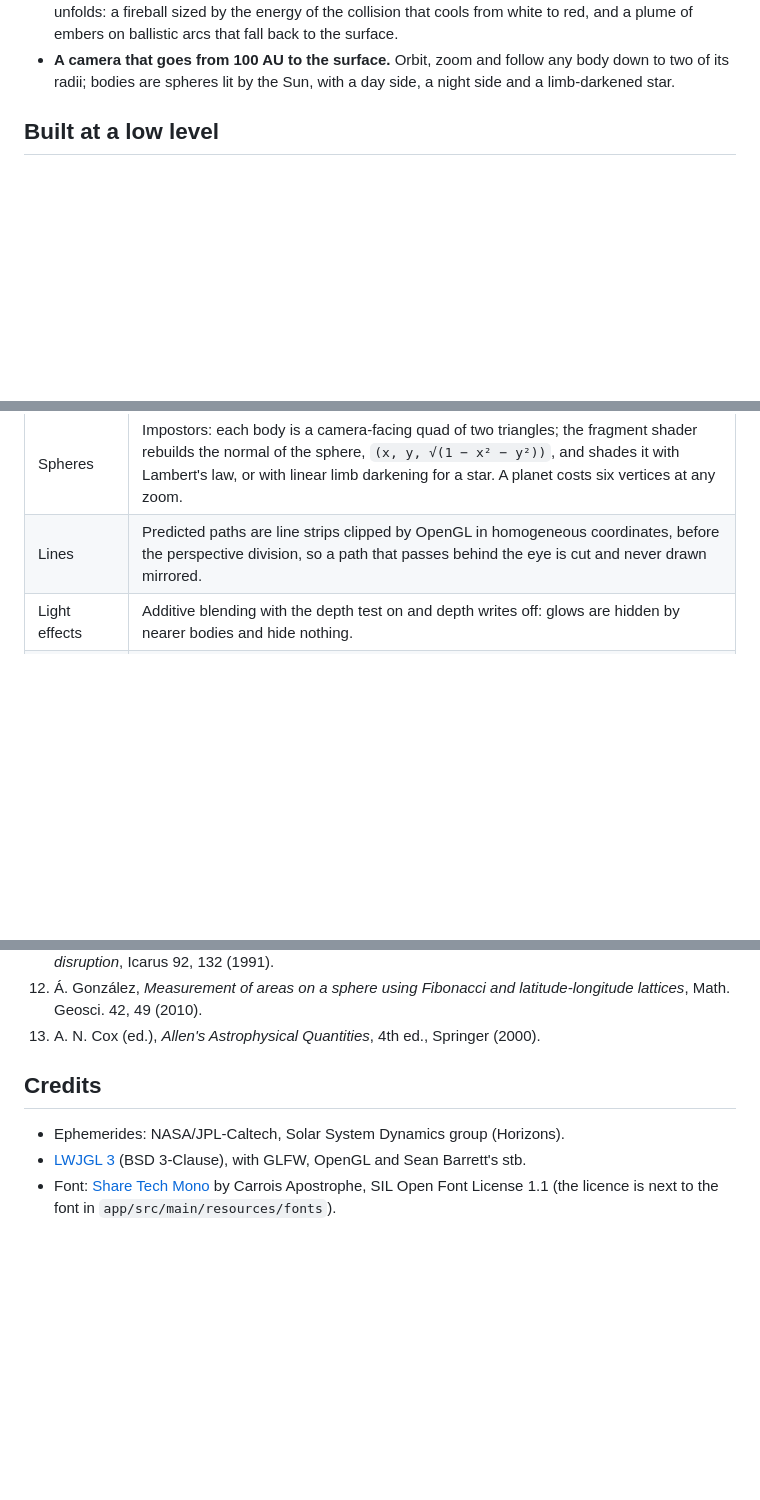
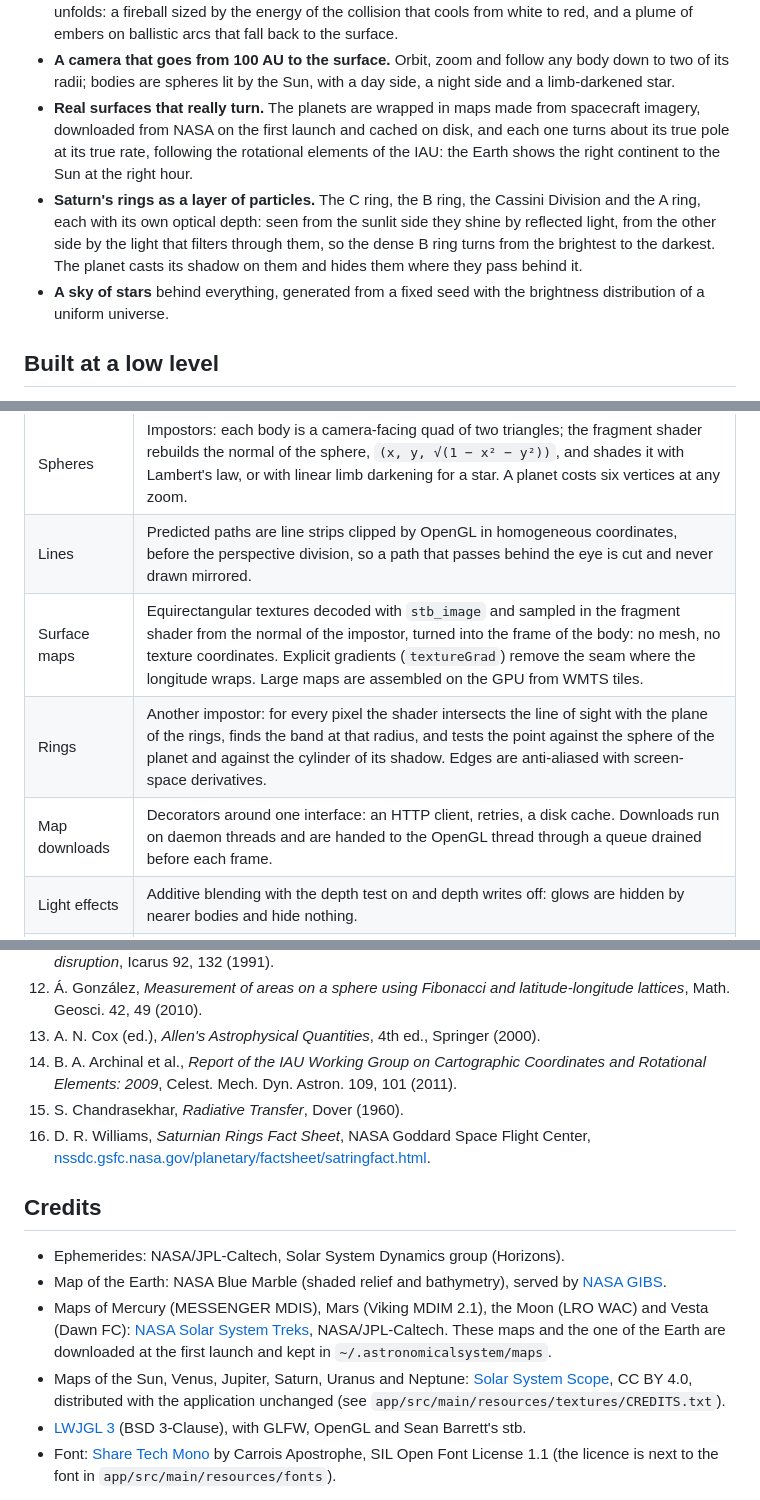
Before and after one commit to D13GOOOO/AstronomicalSystem, a Markdown page: README.md, 3 parts joined by grey strips. GitHub-like rendering; blank space fills up the shorter version.

```diff
--- a/README.md
+++ b/README.md
@@ -31,6 +35,17 @@ or shatter according to published scaling laws for planetary collisions.
 - **A camera that goes from 100 AU to the surface.** Orbit, zoom and follow any body down to two
   of its radii; bodies are spheres lit by the Sun, with a day side, a night side and a limb-darkened
   star.
+- **Real surfaces that really turn.** The planets are wrapped in maps made from spacecraft
+  imagery, downloaded from NASA on the first launch and cached on disk, and each one turns about
+  its true pole at its true rate, following the rotational elements of the IAU: the Earth shows the
+  right continent to the Sun at the right hour.
+- **Saturn's rings as a layer of particles.** The C ring, the B ring, the Cassini Division and the
+  A ring, each with its own optical depth: seen from the sunlit side they shine by reflected light,
+  from the other side by the light that filters through them, so the dense B ring turns from the
+  brightest to the darkest. The planet casts its shadow on them and hides them where they pass
+  behind it.
+- **A sky of stars** behind everything, generated from a fixed seed with the brightness
+  distribution of a uniform universe.
 
 ## Built at a low level
 
@@ -43,6 +58,9 @@ Everything below the window is written in this repository. The only runtime depe
 | Camera | No matrix library. The look-at basis and the perspective projection are computed on the CPU in double precision, and the GPU receives clip coordinates. At solar-system scale a planet is 10⁻⁵ AU wide one AU from the origin: single-precision world coordinates would make it jitter. |
 | Spheres | Impostors: each body is a camera-facing quad of two triangles; the fragment shader rebuilds the normal of the sphere, `(x, y, √(1 − x² − y²))`, and shades it with Lambert's law, or with linear limb darkening for a star. A planet costs six vertices at any zoom. |
 | Lines | Predicted paths are line strips clipped by OpenGL in homogeneous coordinates, before the perspective division, so a path that passes behind the eye is cut and never drawn mirrored. |
+| Surface maps | Equirectangular textures decoded with `stb_image` and sampled in the fragment shader from the normal of the impostor, turned into the frame of the body: no mesh, no texture coordinates. Explicit gradients (`textureGrad`) remove the seam where the longitude wraps. Large maps are assembled on the GPU from WMTS tiles. |
+| Rings | Another impostor: for every pixel the shader intersects the line of sight with the plane of the rings, finds the band at that radius, and tests the point against the sphere of the planet and against the cylinder of its shadow. Edges are anti-aliased with screen-space derivatives. |
+| Map downloads | Decorators around one interface: an HTTP client, retries, a disk cache. Downloads run on daemon threads and are handed to the OpenGL thread through a queue drained before each frame. |
 | Light effects | Additive blending with the depth test on and depth writes off: glows are hidden by nearer bodies and hide nothing. |
 | Text | A font atlas baked at start-up with `stb_truetype`; own layout for the head-up display and the labels that follow the bodies. |
 | Depth range | The near plane follows the camera, so that the same lens frames Neptune's orbit and a crater. |
@@ -177,10 +198,23 @@ several courses to work together:
 12. Á. González, *Measurement of areas on a sphere using Fibonacci and latitude-longitude lattices*,
     Math. Geosci. 42, 49 (2010).
 13. A. N. Cox (ed.), *Allen's Astrophysical Quantities*, 4th ed., Springer (2000).
+14. B. A. Archinal et al., *Report of the IAU Working Group on Cartographic Coordinates and
+    Rotational Elements: 2009*, Celest. Mech. Dyn. Astron. 109, 101 (2011).
+15. S. Chandrasekhar, *Radiative Transfer*, Dover (1960).
+16. D. R. Williams, *Saturnian Rings Fact Sheet*, NASA Goddard Space Flight Center,
+    [nssdc.gsfc.nasa.gov/planetary/factsheet/satringfact.html](https://nssdc.gsfc.nasa.gov/planetary/factsheet/satringfact.html).
 
 ## Credits
 
 - Ephemerides: NASA/JPL-Caltech, Solar System Dynamics group (Horizons).
+- Map of the Earth: NASA Blue Marble (shaded relief and bathymetry), served by
+  [NASA GIBS](https://nasa-gibs.github.io/gibs-api-docs/).
+- Maps of Mercury (MESSENGER MDIS), Mars (Viking MDIM 2.1), the Moon (LRO WAC) and Vesta (Dawn FC):
+  [NASA Solar System Treks](https://trek.nasa.gov/), NASA/JPL-Caltech. These maps and the one of the
+  Earth are downloaded at the first launch and kept in `~/.astronomicalsystem/maps`.
+- Maps of the Sun, Venus, Jupiter, Saturn, Uranus and Neptune:
+  [Solar System Scope](https://www.solarsystemscope.com/textures/), CC BY 4.0, distributed with the
+  application unchanged (see `app/src/main/resources/textures/CREDITS.txt`).
 - [LWJGL 3](https://www.lwjgl.org/) (BSD 3-Clause), with GLFW, OpenGL and Sean Barrett's stb.
 - Font: [Share Tech Mono](https://fonts.google.com/specimen/Share+Tech+Mono) by Carrois Apostrophe,
   SIL Open Font License 1.1 (the licence is next to the font in `app/src/main/resources/fonts`).
```
Also changed, not shown: other parts of README.md (+8 -1 lines), docs/images/earth.png (added), docs/images/impact.png, docs/images/saturn.png (added), docs/images/system.png.
